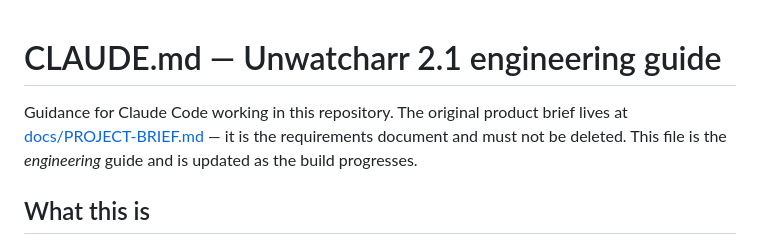
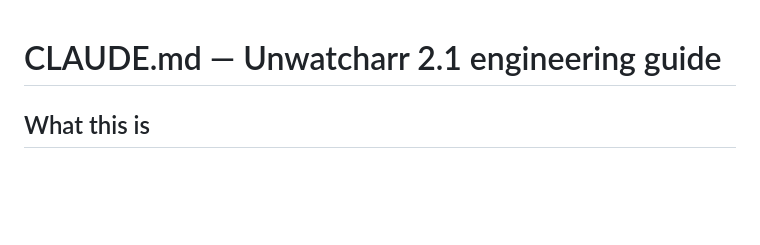
Before and after one commit to issaci22/unwatcharr, a Markdown page: CLAUDE.md, the part around the change. Rendered like a GitHub page; blank space fills up the shorter version.

Commit message:
Update CLAUDE.md by removing initial guidance
Removed introductory guidance for Claude Code.

```diff
--- a/CLAUDE.md
+++ b/CLAUDE.md
@@ -1,9 +1,4 @@
 # CLAUDE.md — Unwatcharr 2.1 engineering guide
-
-Guidance for Claude Code working in this repository. The original product brief
-lives at [docs/PROJECT-BRIEF.md](docs/PROJECT-BRIEF.md) — it is the requirements
-document and must not be deleted. This file is the *engineering* guide and is
-updated as the build progresses.
 
 ## What this is
 
```
